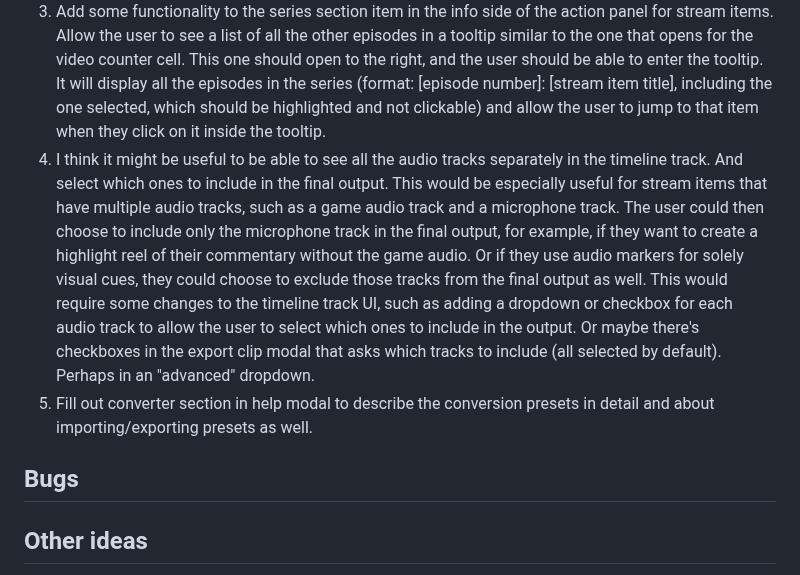
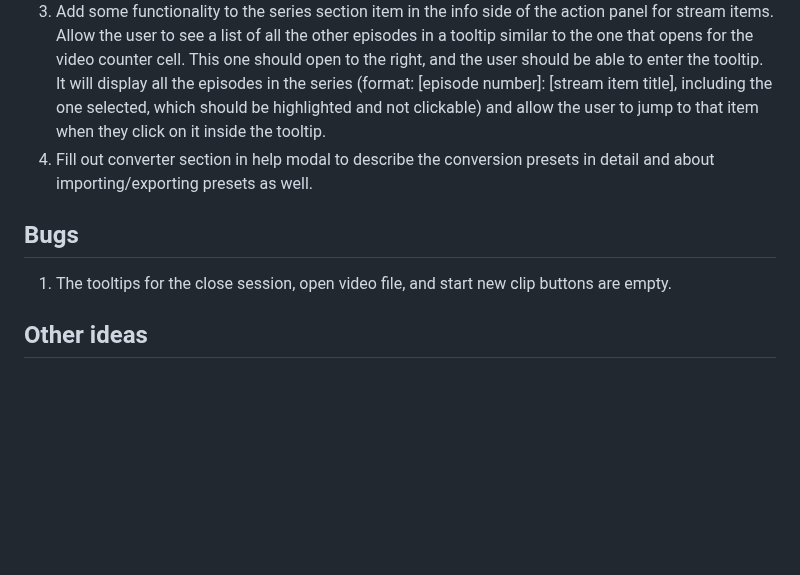
Before and after one commit to pjmdesi/stream-manager, a Markdown page: _todo.md, the part around the change. Rendered like a GitHub page; blank space fills up the shorter version.

```diff
--- a/_todo.md
+++ b/_todo.md
@@ -13,10 +13,11 @@
 1. Add shorts upload functionality. Needs to be able to upload to YouTube.
 2. Add clip on twitch functionality. This is a bit more complex than the YouTube one, because Twitch clips are created through an API call that takes a start and end time, and then Twitch processes the clip and makes it available after a few minutes. We would need to have some kind of system for checking the status of the clip creation and updating the app when it's ready. We could also allow the user to download the clip once it's ready, since Twitch doesn't provide a direct download link for clips like YouTube does for its shorts.
 3. Add some functionality to the series section item in the info side of the action panel for stream items. Allow the user to see a list of all the other episodes in a tooltip similar to the one that opens for the video counter cell. This one should open to the right, and the user should be able to enter the tooltip. It will display all the episodes in the series (format: [episode number]: [stream item title], including the one selected, which should be highlighted and not clickable) and allow the user to jump to that item when they click on it inside the tooltip.
-4. I think it might be useful to be able to see all the audio tracks separately in the timeline track. And select which ones to include in the final output. This would be especially useful for stream items that have multiple audio tracks, such as a game audio track and a microphone track. The user could then choose to include only the microphone track in the final output, for example, if they want to create a highlight reel of their commentary without the game audio. Or if they use audio markers for solely visual cues, they could choose to exclude those tracks from the final output as well. This would require some changes to the timeline track UI, such as adding a dropdown or checkbox for each audio track to allow the user to select which ones to include in the output. Or maybe there's checkboxes in the export clip modal that asks which tracks to include (all selected by default). Perhaps in an "advanced" dropdown.
-5. Fill out converter section in help modal to describe the conversion presets in detail and about importing/exporting presets as well.
+4. Fill out converter section in help modal to describe the conversion presets in detail and about importing/exporting presets as well.
 
 ## Bugs
+
+1. The tooltips for the close session, open video file, and start new clip buttons are empty.
 
 ## Other ideas
 
```
Also changed, not shown: README.md (+2 -2 lines), resources/sm-converter.png, resources/sm-player.png, 14 other files.
